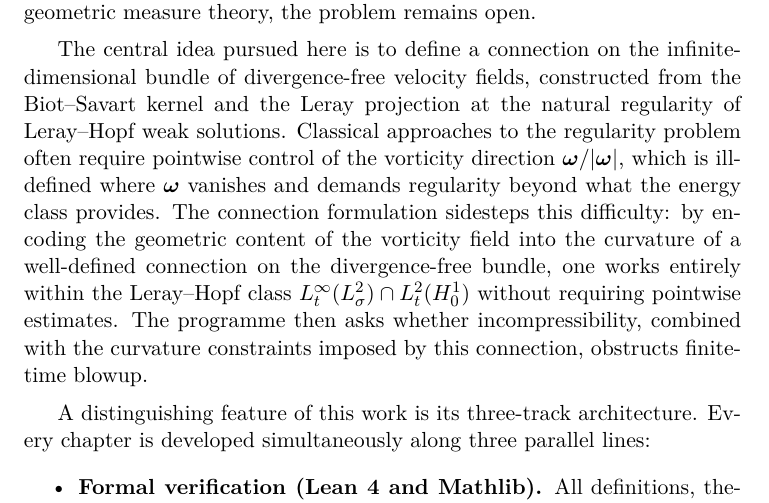
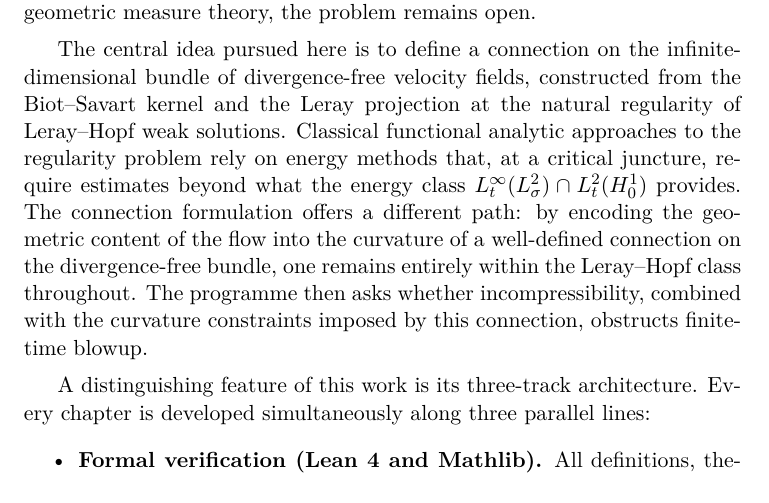
Before and after one commit to alejandro-soto-franco/navier-stokes, a LaTeX book (latex/main.tex, which reads latex/preface.tex): part of page 3 of 26, cut so that both start at the same text. Compiled offline with XeLaTeX.

Commit message:
fix: reframe classical approaches as energy methods in Preface
Drop vorticity direction reference, describe the gap as classical
energy estimates requiring regularity beyond the Leray-Hopf class.

```diff
--- a/latex/preface.tex
+++ b/latex/preface.tex
@@ -15,16 +15,14 @@ equations, and geometric measure theory, the problem remains open.
 The central idea pursued here is to define a connection on the
 infinite-dimensional bundle of divergence-free velocity fields, constructed
 from the Biot--Savart kernel and the Leray projection at the natural
-regularity of Leray--Hopf weak solutions.  Classical approaches to the
-regularity problem often require pointwise control of the vorticity
-direction $\boldsymbol{\omega}/|\boldsymbol{\omega}|$, which is
-ill-defined where $\boldsymbol{\omega}$ vanishes and demands regularity
-beyond what the energy class provides.  The connection formulation sidesteps
-this difficulty: by encoding the geometric content of the vorticity field
-into the curvature of a well-defined connection on the divergence-free
-bundle, one works entirely within the Leray--Hopf class
-$L^{\infty}_{t}(L^{2}_{\sigma}) \cap L^{2}_{t}(H^{1}_{0})$ without
-requiring pointwise estimates.  The programme then asks whether
+regularity of Leray--Hopf weak solutions.  Classical functional analytic
+approaches to the regularity problem rely on energy methods that, at a
+critical juncture, require estimates beyond what the energy class
+$L^{\infty}_{t}(L^{2}_{\sigma}) \cap L^{2}_{t}(H^{1}_{0})$ provides.
+The connection formulation offers a different path: by encoding the
+geometric content of the flow into the curvature of a well-defined
+connection on the divergence-free bundle, one remains entirely within the
+Leray--Hopf class throughout.  The programme then asks whether
 incompressibility, combined with the curvature constraints imposed by this
 connection, obstructs finite-time blowup.
 
```
